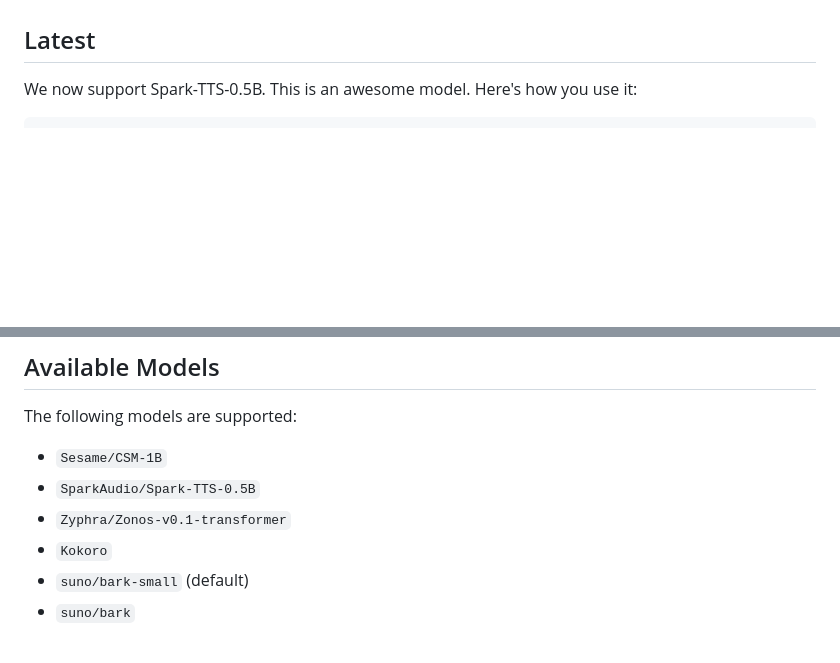
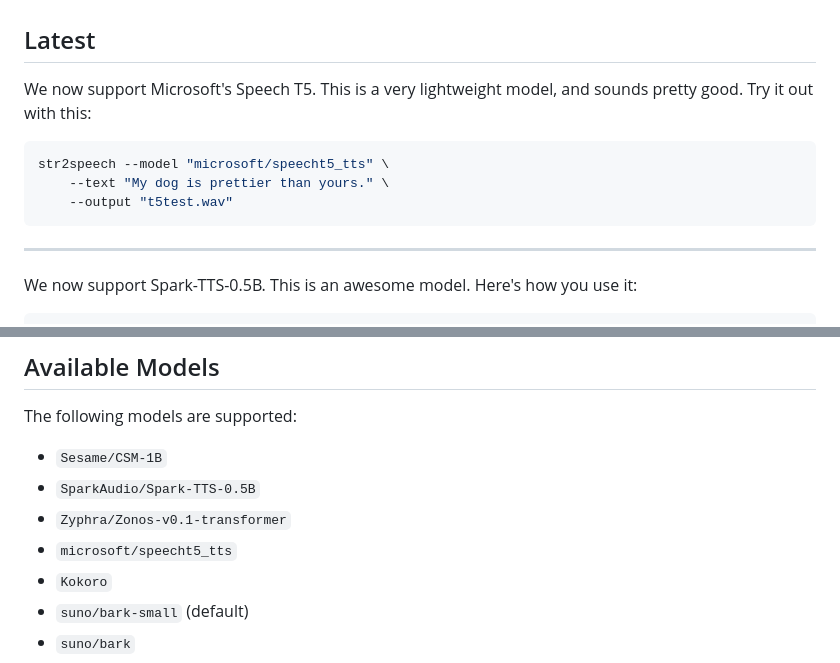
Before and after one commit to hathibelagal-dev/str2speech, a Markdown page: README.md, 2 parts joined by grey strips. Drawn GitHub-style; blank space fills up the shorter version.

````diff
--- a/README.md
+++ b/README.md
@@ -4,6 +4,16 @@
 `str2speech` is a simple command-line tool for converting text to speech using Transformer-based text-to-speech (TTS) models. It supports multiple models and voice presets, allowing users to generate high-quality speech audio from text.
 
 ## Latest
+
+We now support Microsoft's Speech T5. This is a very lightweight model, and sounds pretty good. Try it out with this:
+
+```bash
+str2speech --model "microsoft/speecht5_tts" \
+    --text "My dog is prettier than yours." \
+    --output "t5test.wav"
+```
+
+---
 
 We now support Spark-TTS-0.5B. This is an awesome model. Here's how you use it:
 
@@ -75,6 +85,7 @@ The following models are supported:
 - `Sesame/CSM-1B`
 - `SparkAudio/Spark-TTS-0.5B`
 - `Zyphra/Zonos-v0.1-transformer`
+- `microsoft/speecht5_tts`
 - `Kokoro`
 - `suno/bark-small` (default)
 - `suno/bark`
````
